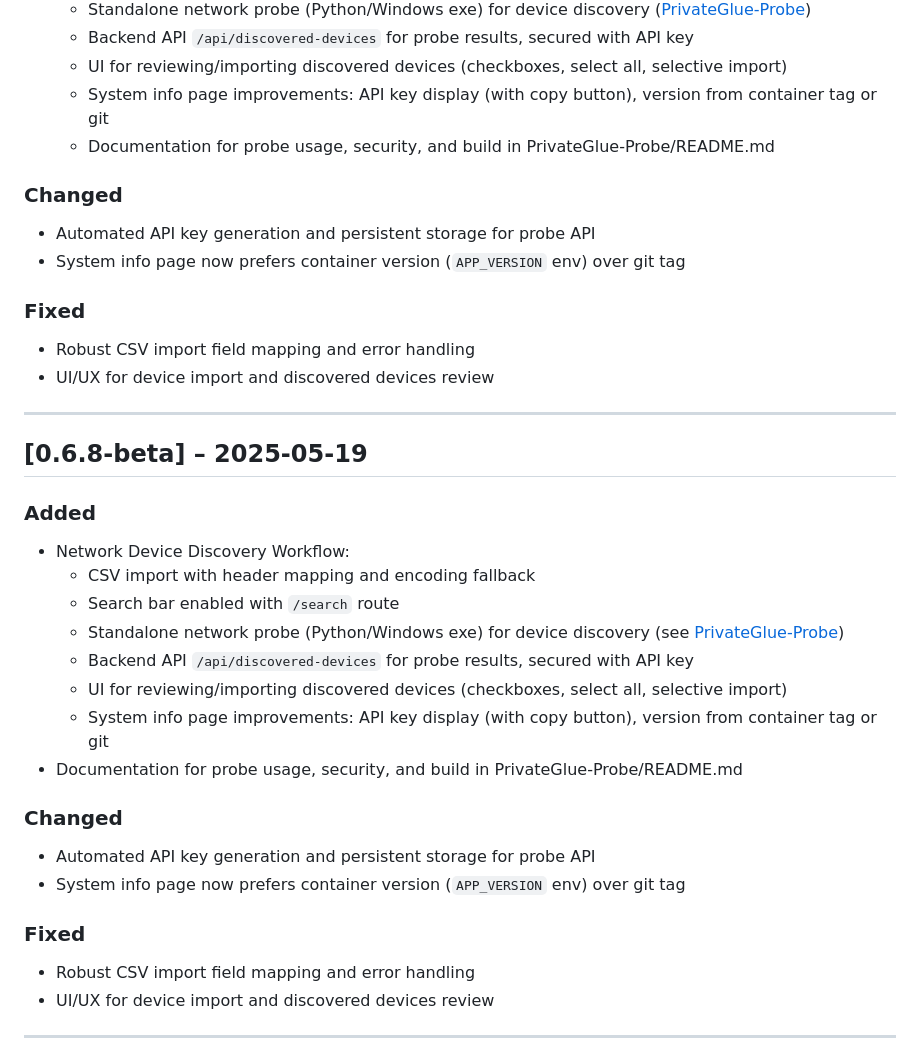
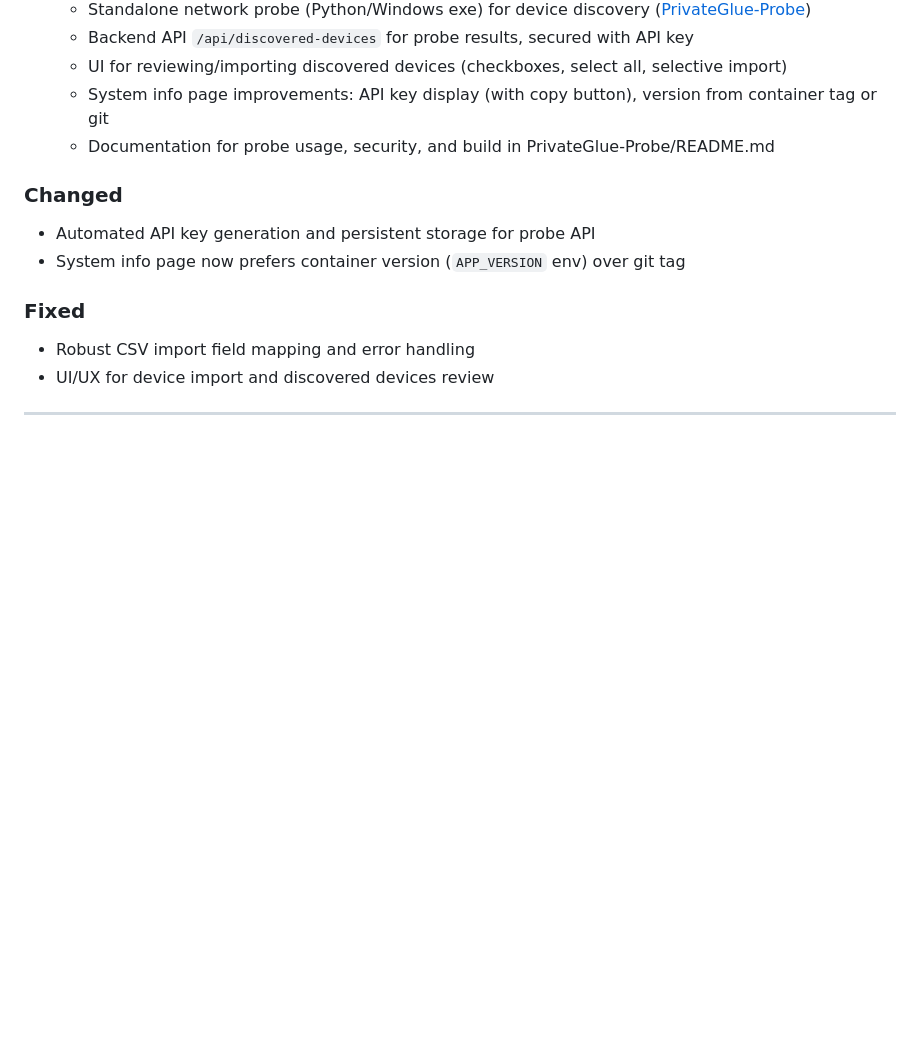
Before and after one commit to marcmylemans/privateglue-public, a Markdown page: .source/documentation/CHANGELOG.md, the part around the change. GitHub-like rendering; blank space fills up the shorter version.

```diff
--- a/.source/documentation/CHANGELOG.md
+++ b/.source/documentation/CHANGELOG.md
@@ -16,31 +16,6 @@ All notable changes to **PrivateGlue** will be documented in this file.
     - UI for reviewing/importing discovered devices (checkboxes, select all, selective import)
     - System info page improvements: API key display (with copy button), version from container tag or git
     - Documentation for probe usage, security, and build in PrivateGlue-Probe/README.md
-
-### Changed
-
-- Automated API key generation and persistent storage for probe API
-- System info page now prefers container version (`APP_VERSION` env) over git tag
-
-### Fixed
-
-- Robust CSV import field mapping and error handling
-- UI/UX for device import and discovered devices review
-
----
-
-## [0.6.8-beta] – 2025-05-19
-
-### Added
-
-- Network Device Discovery Workflow:
-  - CSV import with header mapping and encoding fallback
-  - Search bar enabled with `/search` route
-  - Standalone network probe (Python/Windows exe) for device discovery (see [PrivateGlue-Probe](https://github.com/marcmylemans/PrivateGlue-Probe))
-  - Backend API `/api/discovered-devices` for probe results, secured with API key
-  - UI for reviewing/importing discovered devices (checkboxes, select all, selective import)
-  - System info page improvements: API key display (with copy button), version from container tag or git
-- Documentation for probe usage, security, and build in PrivateGlue-Probe/README.md
 
 ### Changed
 
```
